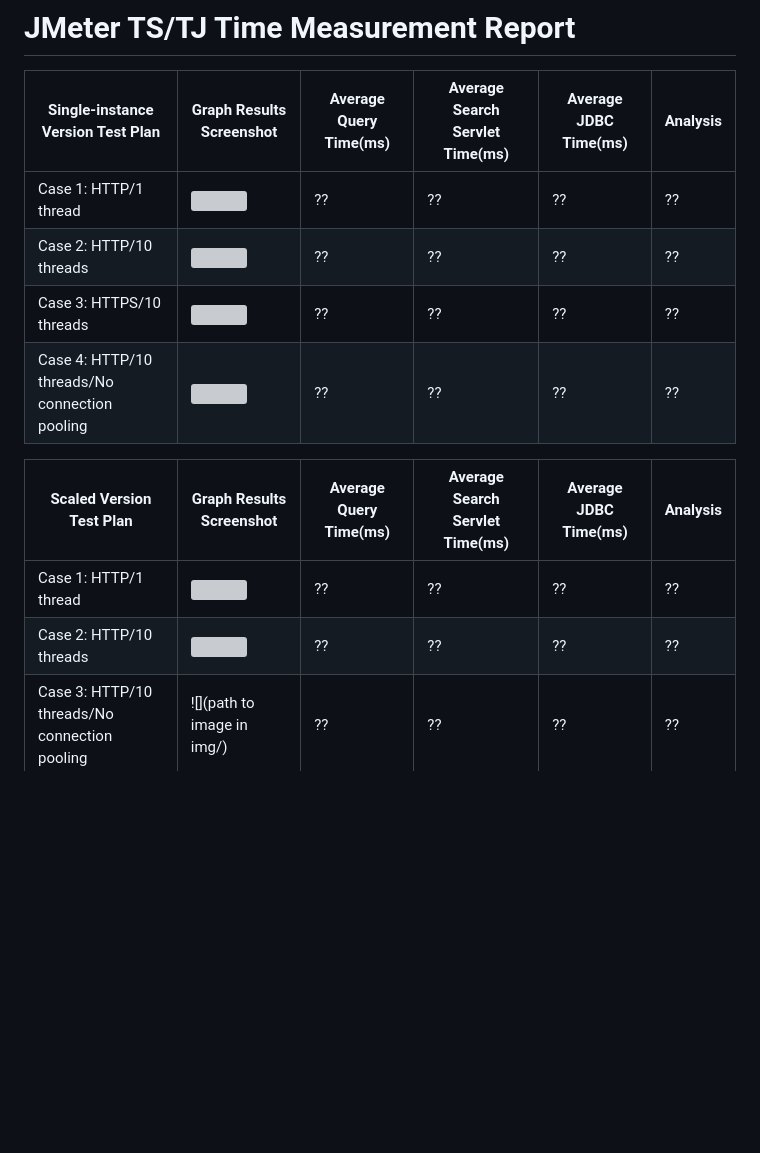
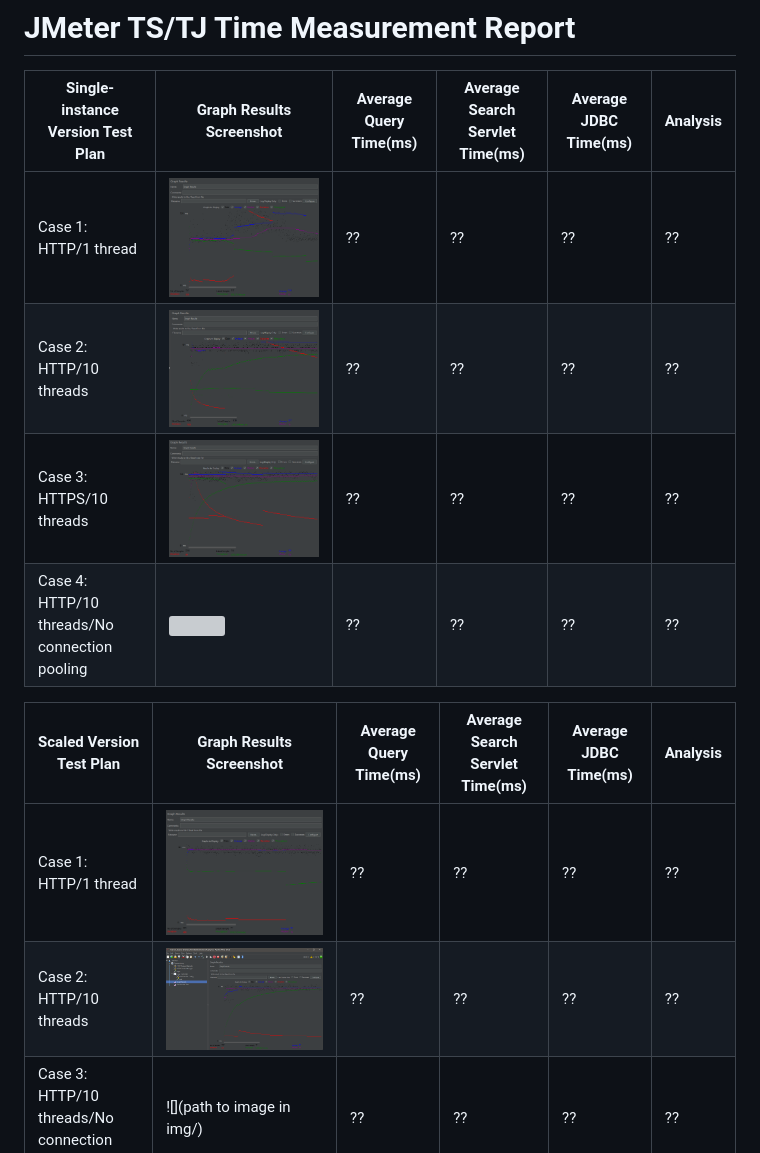
Before and after one commit to andrewshilw/flix-hub, a Markdown page: README.md, the part around the change. GitHub-like rendering; blank space fills up the shorter version; grey boxes are pictures that could not be loaded.

Commit message:
Fix image paths in test plan section of README.md

```diff
--- a/README.md
+++ b/README.md
@@ -365,13 +365,13 @@ python WebContent/log_processing.py /path/to/search-timing.log
 
 | **Single-instance Version Test Plan**          | **Graph Results Screenshot** | **Average Query Time(ms)** | **Average Search Servlet Time(ms)** | **Average JDBC Time(ms)** | **Analysis** |
 |------------------------------------------------|------------------------------|----------------------------|-------------------------------------|---------------------------|--------------|
-| Case 1: HTTP/1 thread                          | ![](resources\img\SingleInstanceHTTP1Thread.png) | ??                         | ??                                  | ??                        | ??           |
-| Case 2: HTTP/10 threads                        | ![](resources\img\SingleInstanceHTTP10Threads.png) | ??                         | ??                                  | ??                        | ??           |
-| Case 3: HTTPS/10 threads                       | ![](resources\img\SingleInstanceHTTPS.png) | ??                         | ??                                  | ??                        | ??           |
+| Case 1: HTTP/1 thread                          | ![](resources/img/SingleInstanceHTTP1Thread.png) | ??                         | ??                                  | ??                        | ??           |
+| Case 2: HTTP/10 threads                        | ![](resources/img/SingleInstanceHTTP10Threads.png) | ??                         | ??                                  | ??                        | ??           |
+| Case 3: HTTPS/10 threads                       | ![](resources/img/SingleInstanceHTTPS.png) | ??                         | ??                                  | ??                        | ??           |
 | Case 4: HTTP/10 threads/No connection pooling  | ![](img/single-instance-http-10-threads-no-pooling.png) | ??                         | ??                                  | ??                        | ??           |
 
 | **Scaled Version Test Plan**                   | **Graph Results Screenshot** | **Average Query Time(ms)** | **Average Search Servlet Time(ms)** | **Average JDBC Time(ms)** | **Analysis** |
 |------------------------------------------------|------------------------------|----------------------------|-------------------------------------|---------------------------|--------------|
-| Case 1: HTTP/1 thread                          | ![](resources\img\Scaled1Thread.png) | ??                         | ??                                  | ??                        | ??           |
-| Case 2: HTTP/10 threads                        | ![](resources\img\Scaled10Threads.png)   | ??                         | ??                                  | ??                        | ??           |
+| Case 1: HTTP/1 thread                          | ![](resources/img/Scaled1Thread.png) | ??                         | ??                                  | ??                        | ??           |
+| Case 2: HTTP/10 threads                        | ![](resources/img/Scaled10Threads.png)   | ??                         | ??                                  | ??                        | ??           |
 | Case 3: HTTP/10 threads/No connection pooling  | ![](path to image in img/)   | ??                         | ??                                  | ??                        | ??           |
```
